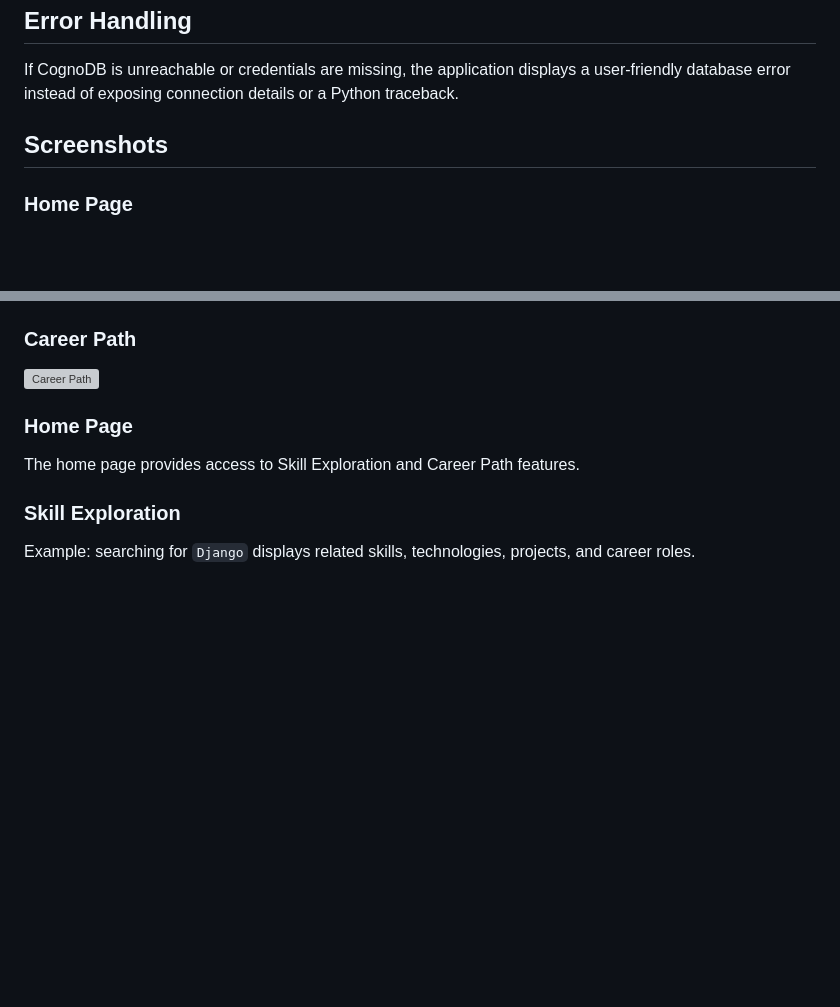
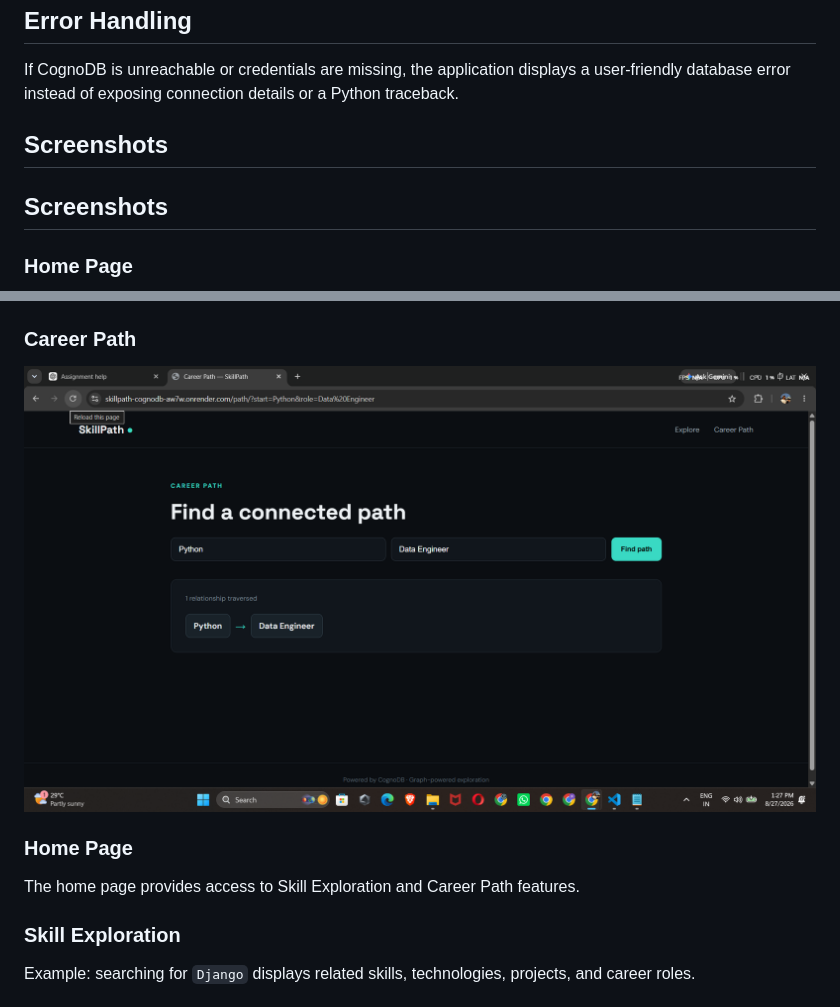
Before and after one commit to SatishPratipati/skillpath-cognodb, a Markdown page: README.md, 2 parts joined by grey strips. GitHub-like rendering; blank space fills up the shorter version; grey boxes are pictures that could not be loaded.

Commit message:
Add project screenshots to README

```diff
--- a/README.md
+++ b/README.md
@@ -128,6 +128,8 @@ If CognoDB is unreachable or credentials are missing, the application displays a
 ## Screenshots
 
 
+## Screenshots
+
 ### Home Page
 
 ![SkillPath Home Page](screenshots/home.png)
@@ -138,8 +140,7 @@ If CognoDB is unreachable or credentials are missing, the application displays a
 
 ### Career Path
 
-![Career Path](screenshots/career-path.png)
-
+![Career Path](screenshots/career%20path.png)
 ### Home Page
 
 The home page provides access to Skill Exploration and Career Path features.
```
